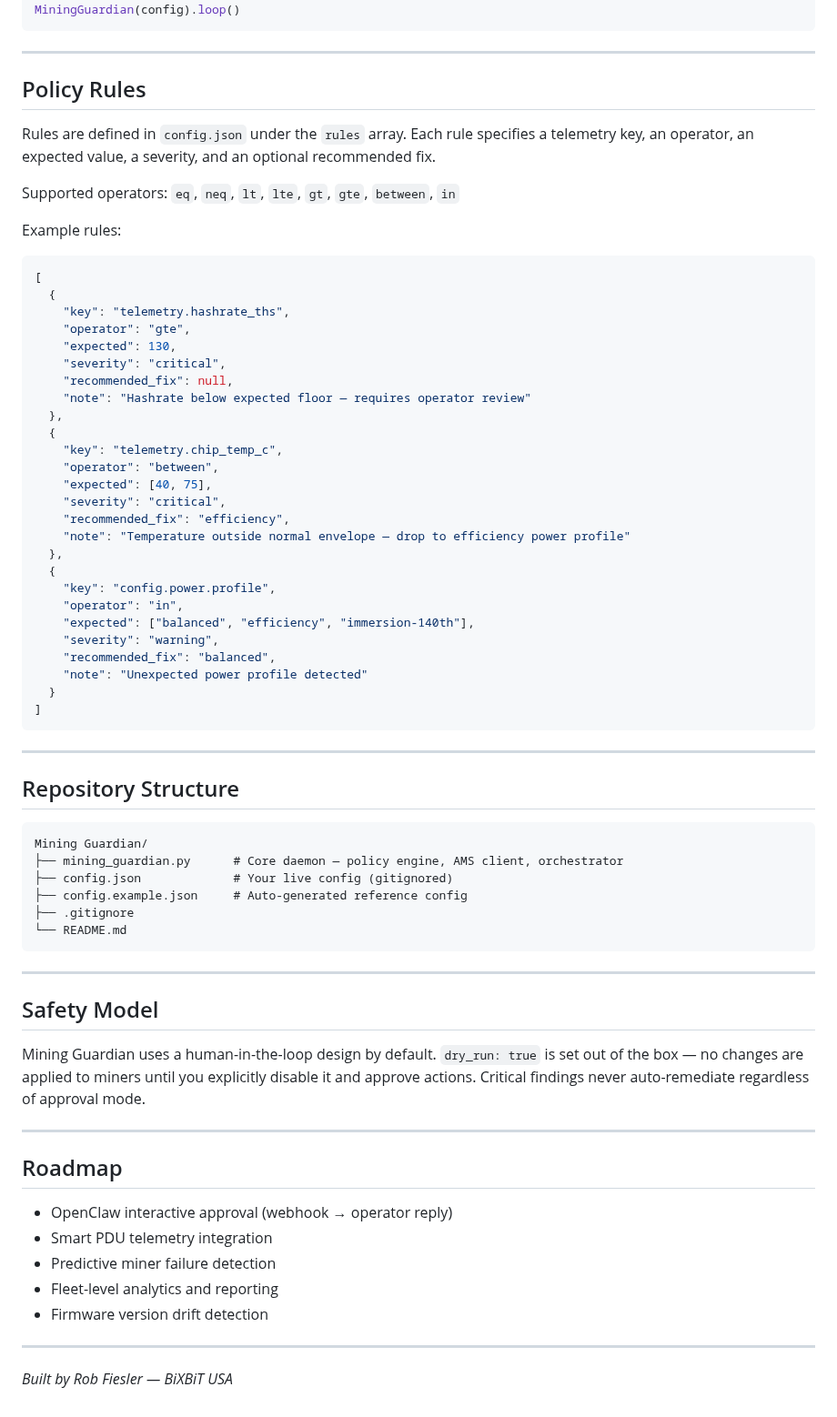
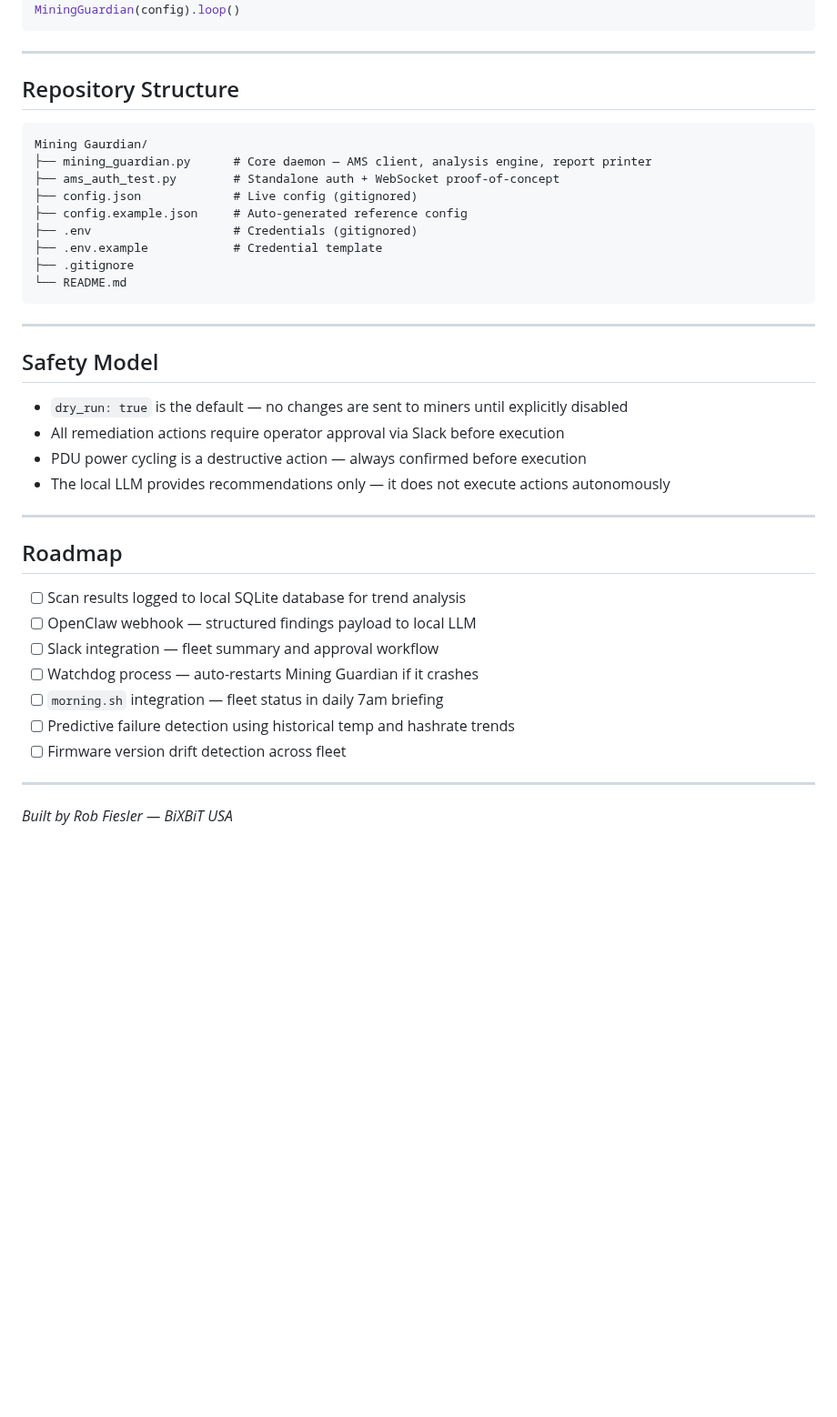
Before and after one commit to robertfiesler-spec/Mining-Guardian, a Markdown page: README.md, the part around one of its changes. Shown at 91% size. Rendered like a GitHub page; blank space fills up the shorter version.

````diff
--- a/README.md
+++ b/README.md
@@ -103,57 +161,19 @@ from mining_guardian import GuardianConfig, MiningGuardian
 config = GuardianConfig.from_file("config.json")
 MiningGuardian(config).loop()
 ```
-
-
----
-
-## Policy Rules
-
-Rules are defined in `config.json` under the `rules` array. Each rule specifies a telemetry key, an operator, an expected value, a severity, and an optional recommended fix.
-
-Supported operators: `eq`, `neq`, `lt`, `lte`, `gt`, `gte`, `between`, `in`
-
-Example rules:
-
-```json
-[
-  {
-    "key": "telemetry.hashrate_ths",
-    "operator": "gte",
-    "expected": 130,
-    "severity": "critical",
-    "recommended_fix": null,
-    "note": "Hashrate below expected floor — requires operator review"
-  },
-  {
-    "key": "telemetry.chip_temp_c",
-    "operator": "between",
-    "expected": [40, 75],
-    "severity": "critical",
-    "recommended_fix": "efficiency",
-    "note": "Temperature outside normal envelope — drop to efficiency power profile"
-  },
-  {
-    "key": "config.power.profile",
-    "operator": "in",
-    "expected": ["balanced", "efficiency", "immersion-140th"],
-    "severity": "warning",
-    "recommended_fix": "balanced",
-    "note": "Unexpected power profile detected"
-  }
-]
-```
-
 
 ---
 
 ## Repository Structure
 
 ```
-Mining Guardian/
-├── mining_guardian.py      # Core daemon — policy engine, AMS client, orchestrator
-├── config.json             # Your live config (gitignored)
+Mining Gaurdian/
+├── mining_guardian.py      # Core daemon — AMS client, analysis engine, report printer
+├── ams_auth_test.py        # Standalone auth + WebSocket proof-of-concept
+├── config.json             # Live config (gitignored)
 ├── config.example.json     # Auto-generated reference config
+├── .env                    # Credentials (gitignored)
+├── .env.example            # Credential template
 ├── .gitignore
 └── README.md
 ```
@@ -162,17 +182,22 @@ Mining Guardian/
 
 ## Safety Model
 
-Mining Guardian uses a human-in-the-loop design by default. `dry_run: true` is set out of the box — no changes are applied to miners until you explicitly disable it and approve actions. Critical findings never auto-remediate regardless of approval mode.
+- `dry_run: true` is the default — no changes are sent to miners until explicitly disabled
+- All remediation actions require operator approval via Slack before execution
+- PDU power cycling is a destructive action — always confirmed before execution
+- The local LLM provides recommendations only — it does not execute actions autonomously
 
 ---
 
 ## Roadmap
 
-- OpenClaw interactive approval (webhook → operator reply)
-- Smart PDU telemetry integration
-- Predictive miner failure detection
-- Fleet-level analytics and reporting
-- Firmware version drift detection
+- [ ] Scan results logged to local SQLite database for trend analysis
+- [ ] OpenClaw webhook — structured findings payload to local LLM
+- [ ] Slack integration — fleet summary and approval workflow
+- [ ] Watchdog process — auto-restarts Mining Guardian if it crashes
+- [ ] `morning.sh` integration — fleet status in daily 7am briefing
+- [ ] Predictive failure detection using historical temp and hashrate trends
+- [ ] Firmware version drift detection across fleet
 
 ---
 
````
Also changed, not shown: other parts of README.md (+98 -40 lines).
